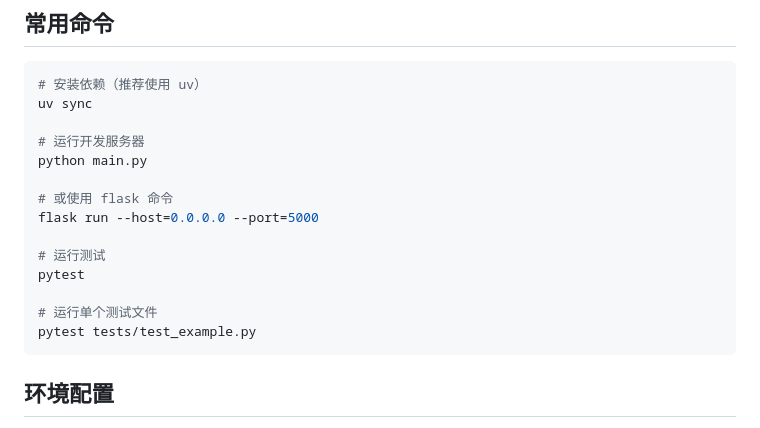
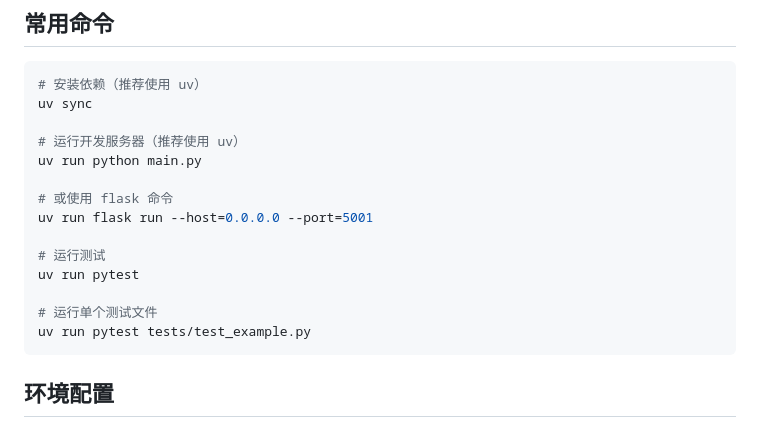
Before and after one commit to wind-zhou5210/rag_lite, a Markdown page: CLAUDE.md, the part around the change. GitHub-like rendering.

Commit message:
feat: 更新claude.md

````diff
--- a/CLAUDE.md
+++ b/CLAUDE.md
@@ -30,17 +30,17 @@ RAG Lite 是一个轻量级的 RAG（检索增强生成）系统，基于 Flask
 # 安装依赖（推荐使用 uv）
 uv sync
 
-# 运行开发服务器
-python main.py
+# 运行开发服务器（推荐使用 uv）
+uv run python main.py
 
 # 或使用 flask 命令
-flask run --host=0.0.0.0 --port=5000
+uv run flask run --host=0.0.0.0 --port=5001
 
 # 运行测试
-pytest
+uv run pytest
 
 # 运行单个测试文件
-pytest tests/test_example.py
+uv run pytest tests/test_example.py
 ```
 
 ## 环境配置
````
